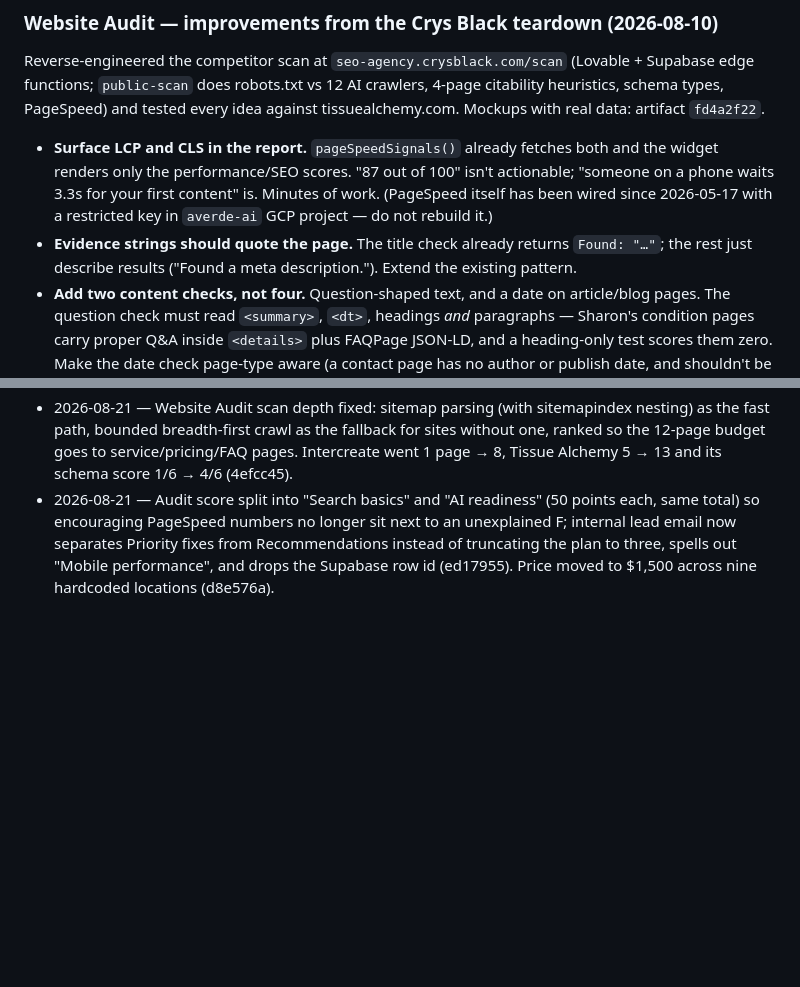
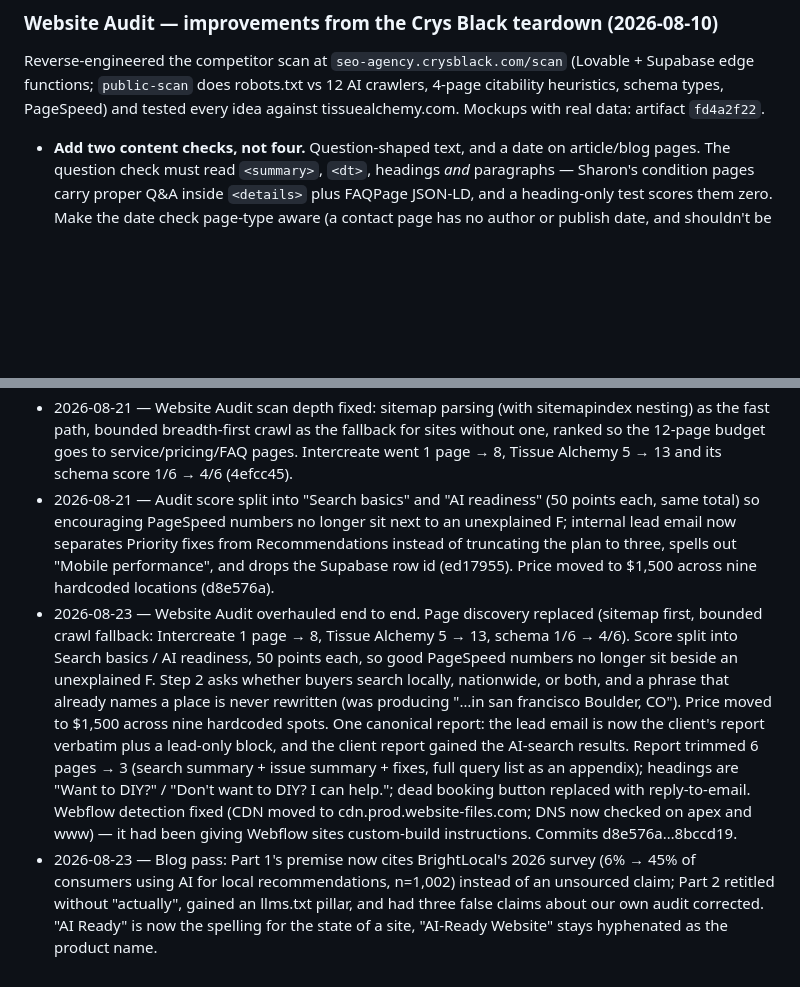
Before and after one commit to mjbloomfield/averde-ai, a Markdown page: TODO.md, 2 parts joined by grey strips. Rendered like a GitHub page; blank space fills up the shorter version.

Commit message:
TODO: log the audit overhaul and blog pass

```diff
--- a/TODO.md
+++ b/TODO.md
@@ -12,8 +12,6 @@ Site: `https://averde.ai` · Stack: Astro + Tailwind + Keystatic + Supabase + Re
 
 Reverse-engineered the competitor scan at `seo-agency.crysblack.com/scan` (Lovable + Supabase edge functions; `public-scan` does robots.txt vs 12 AI crawlers, 4-page citability heuristics, schema types, PageSpeed) and tested every idea against tissuealchemy.com. Mockups with real data: artifact `fd4a2f22`.
 
-- **Surface LCP and CLS in the report.** `pageSpeedSignals()` already fetches both and the widget renders only the performance/SEO scores. "87 out of 100" isn't actionable; "someone on a phone waits 3.3s for your first content" is. Minutes of work. (PageSpeed itself has been wired since 2026-05-17 with a restricted key in `averde-ai` GCP project — do not rebuild it.)
-- **Evidence strings should quote the page.** The title check already returns `Found: "…"`; the rest just describe results ("Found a meta description."). Extend the existing pattern.
 - **Add two content checks, not four.** Question-shaped text, and a date on article/blog pages. The question check must read `<summary>`, `<dt>`, headings *and* paragraphs — Sharon's condition pages carry proper Q&A inside `<details>` plus FAQPage JSON-LD, and a heading-only test scores them zero. Make the date check page-type aware (a contact page has no author or publish date, and shouldn't be docked). Skip numeric-fact counting, "quotable lines," and author-byline detection — all unreliable. Score FAQPage JSON-LD as a Google signal, not an AI-visibility one: markdown pipelines strip `<script>`, so schema is not what carries FAQ content to an LLM.
 - **Index-coverage check.** Compare the URLs an engine actually knows against the current sitemap (Perplexity had 3 of Sharon's 44, one of them a pre-rebuild URL that now 301s). Frame it as diagnosis, expectation-setting at handoff, and a 60/90-day re-run hook — *not* as a fix we sell. Inbound links and time are the real remedy and we can't shortcut them.
 - **Validate the content proxies against our own data.** None of these signals have published causal evidence. We already record whether a business appeared in live Perplexity search — correlate that against check outcomes to learn which proxies predict citation. Until then present them as improvements, not score deductions.
@@ -108,3 +106,5 @@ Reverse-engineered the competitor scan at `seo-agency.crysblack.com/scan` (Lovab
 - 2026-08-10 — Closed three stale To-do items after verifying them against the live site: the audit naming decision (shipped as "Website Audit" site-wide, 86db087; no "AI Visibility Audit" left in source), the "AI Business Audit" product idea (shipped as The AI Assessment, 13fe551), and concrete-usage descriptions for the assessment (the five-stage picker asks "I use AI chat for questions and drafting" rather than a frequency, 13fe551).
 - 2026-08-21 — Website Audit scan depth fixed: sitemap parsing (with sitemapindex nesting) as the fast path, bounded breadth-first crawl as the fallback for sites without one, ranked so the 12-page budget goes to service/pricing/FAQ pages. Intercreate went 1 page → 8, Tissue Alchemy 5 → 13 and its schema score 1/6 → 4/6 (4efcc45).
 - 2026-08-21 — Audit score split into "Search basics" and "AI readiness" (50 points each, same total) so encouraging PageSpeed numbers no longer sit next to an unexplained F; internal lead email now separates Priority fixes from Recommendations instead of truncating the plan to three, spells out "Mobile performance", and drops the Supabase row id (ed17955). Price moved to $1,500 across nine hardcoded locations (d8e576a).
+- 2026-08-23 — Website Audit overhauled end to end. Page discovery replaced (sitemap first, bounded crawl fallback: Intercreate 1 page → 8, Tissue Alchemy 5 → 13, schema 1/6 → 4/6). Score split into Search basics / AI readiness, 50 points each, so good PageSpeed numbers no longer sit beside an unexplained F. Step 2 asks whether buyers search locally, nationwide, or both, and a phrase that already names a place is never rewritten (was producing "…in san francisco Boulder, CO"). Price moved to $1,500 across nine hardcoded spots. One canonical report: the lead email is now the client's report verbatim plus a lead-only block, and the client report gained the AI-search results. Report trimmed 6 pages → 3 (search summary + issue summary + fixes, full query list as an appendix); headings are "Want to DIY?" / "Don't want to DIY? I can help."; dead booking button replaced with reply-to-email. Webflow detection fixed (CDN moved to cdn.prod.website-files.com; DNS now checked on apex and www) — it had been giving Webflow sites custom-build instructions. Commits d8e576a…8bccd19.
+- 2026-08-23 — Blog pass: Part 1's premise now cites BrightLocal's 2026 survey (6% → 45% of consumers using AI for local recommendations, n=1,002) instead of an unsourced claim; Part 2 retitled without "actually", gained an llms.txt pillar, and had three false claims about our own audit corrected. "AI Ready" is now the spelling for the state of a site, "AI-Ready Website" stays hyphenated as the product name.
```
